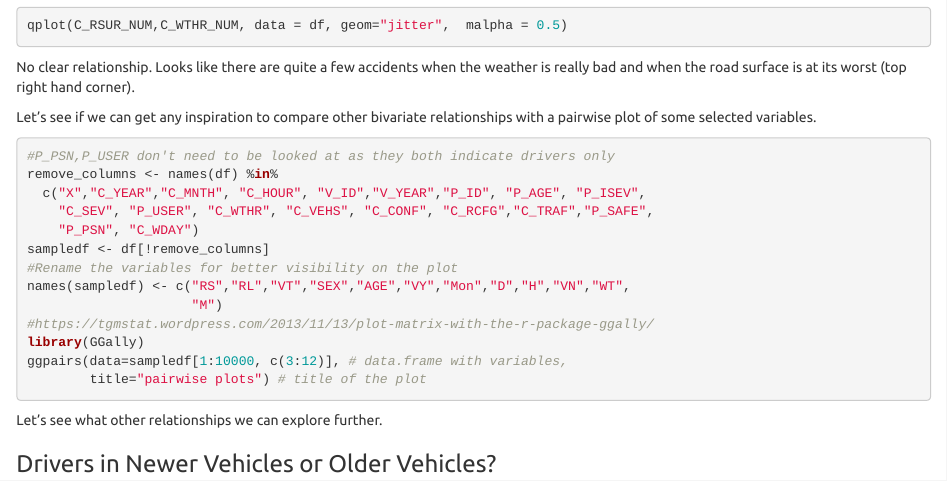
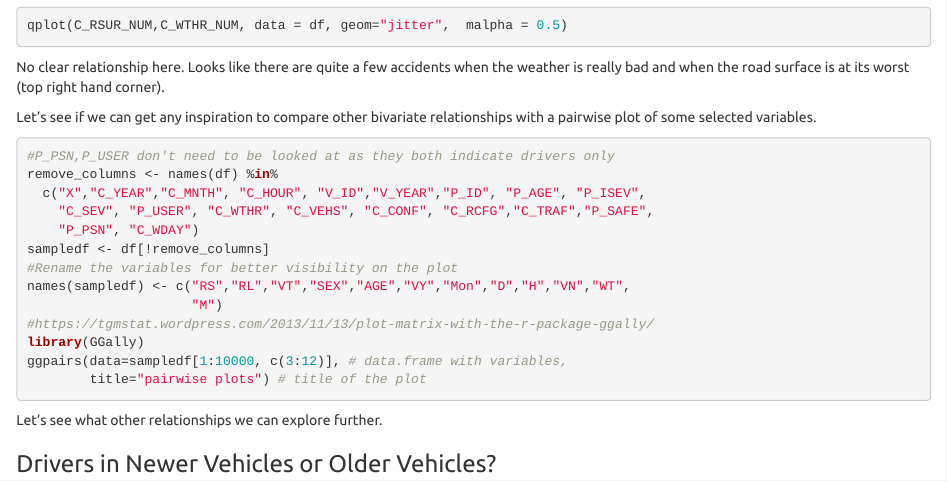
Before and after one commit to j450h1/P4-Data-Analysis-with-R, an R Markdown document (analysis_vehicle_collisions.Rmd): the page in a window 1100 px wide, from 8160 px down. Rendered offline with R 4.5, knitr and Pandoc, with nearby package versions; the code chunks are not run, so their results and figures are left out.

Commit message:
Final commit

````diff
--- a/analysis_vehicle_collisions.Rmd
+++ b/analysis_vehicle_collisions.Rmd
@@ -542,7 +542,7 @@ Definitely, there doesn't seem to be any linear relationships here. Except for a
 qplot(C_RSUR_NUM,C_WTHR_NUM, data = df, geom="jitter",  malpha = 0.5)
 ```
 
-No clear relationship. Looks like there are quite a few accidents when the weather is really bad and when the road surface is at its worst (top right hand corner).
+No clear relationship here. Looks like there are quite a few accidents when the weather is really bad and when the road surface is at its worst (top right hand corner).
 
 Let's see if we can get any inspiration to compare other bivariate relationships with a pairwise plot of some selected variables.
 
````
